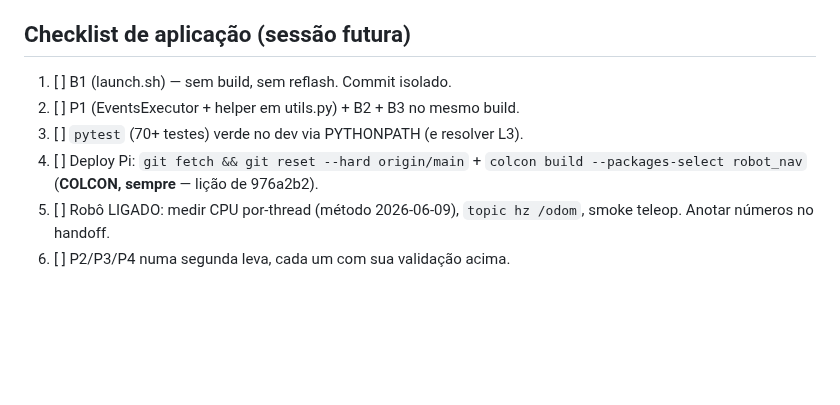
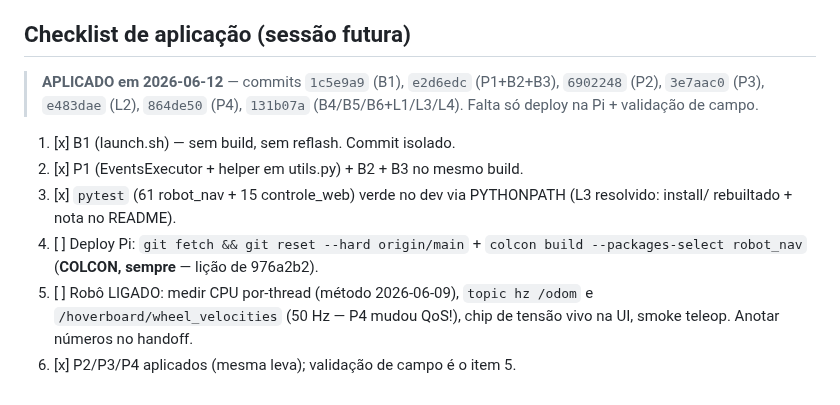
Before and after one commit to LGSantarosa/Controle_robo_web, a Markdown page: AUDITORIA_2026-06-11.md, the part around the change. GitHub-like rendering; blank space fills up the shorter version.

Commit message:
docs: marca AUDITORIA_2026-06-11 como aplicada (falta deploy Pi + validação)

```diff
--- a/AUDITORIA_2026-06-11.md
+++ b/AUDITORIA_2026-06-11.md
@@ -331,11 +331,17 @@ GC da Pi agradece. Só aplicar se passar perto; não justifica commit próprio.
 
 ## Checklist de aplicação (sessão futura)
 
-1. [ ] B1 (launch.sh) — sem build, sem reflash. Commit isolado.
-2. [ ] P1 (EventsExecutor + helper em utils.py) + B2 + B3 no mesmo build.
-3. [ ] `pytest` (70+ testes) verde no dev via PYTHONPATH (e resolver L3).
+> **APLICADO em 2026-06-12** — commits `1c5e9a9` (B1), `e2d6edc` (P1+B2+B3),
+> `6902248` (P2), `3e7aac0` (P3), `e483dae` (L2), `864de50` (P4),
+> `131b07a` (B4/B5/B6+L1/L3/L4). Falta só deploy na Pi + validação de campo.
+
+1. [x] B1 (launch.sh) — sem build, sem reflash. Commit isolado.
+2. [x] P1 (EventsExecutor + helper em utils.py) + B2 + B3 no mesmo build.
+3. [x] `pytest` (61 robot_nav + 15 controle_web) verde no dev via PYTHONPATH
+   (L3 resolvido: install/ rebuiltado + nota no README).
 4. [ ] Deploy Pi: `git fetch && git reset --hard origin/main` + `colcon build
    --packages-select robot_nav` (**COLCON, sempre** — lição de 976a2b2).
-5. [ ] Robô LIGADO: medir CPU por-thread (método 2026-06-09), `topic hz /odom`,
-   smoke teleop. Anotar números no handoff.
-6. [ ] P2/P3/P4 numa segunda leva, cada um com sua validação acima.
+5. [ ] Robô LIGADO: medir CPU por-thread (método 2026-06-09), `topic hz /odom`
+   e `/hoverboard/wheel_velocities` (50 Hz — P4 mudou QoS!), chip de tensão
+   vivo na UI, smoke teleop. Anotar números no handoff.
+6. [x] P2/P3/P4 aplicados (mesma leva); validação de campo é o item 5.
```
